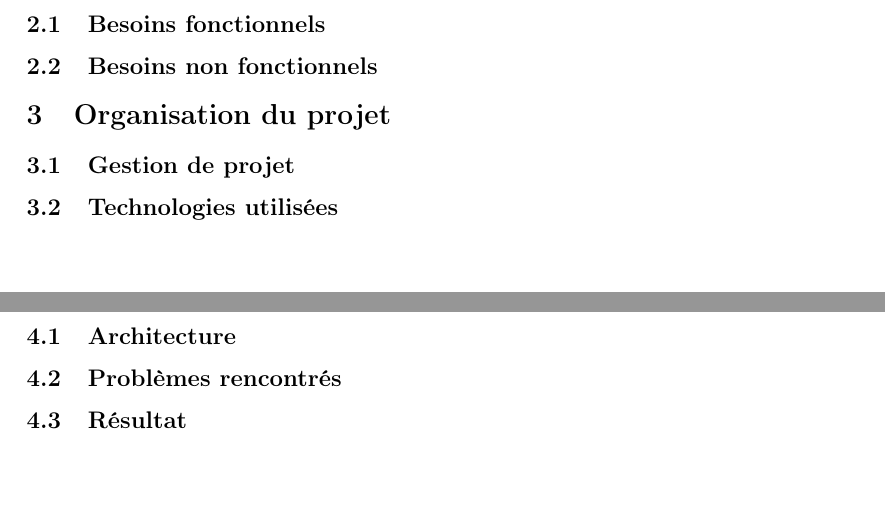
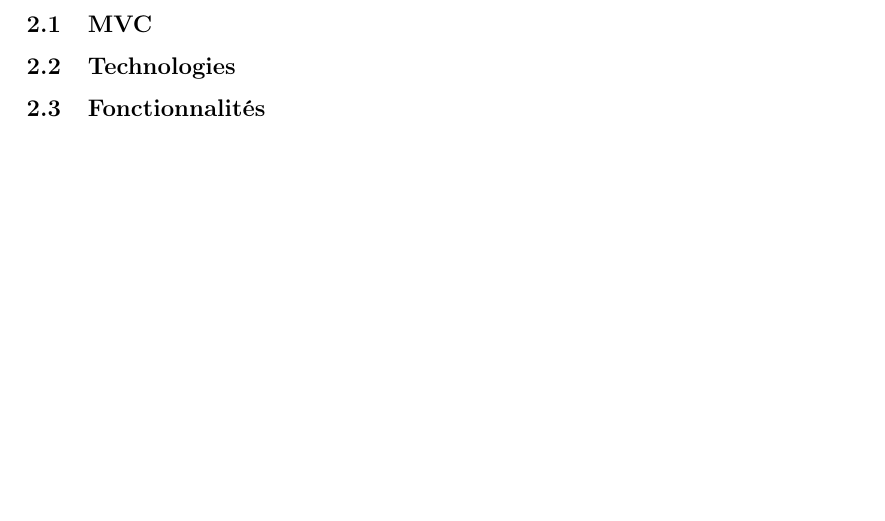
Before and after one commit to mlabouardy/lstopo-visualizer, a LaTeX document (rapport/report-final.tex): two parts of pages 4 and 5 of 11 before the commit and part of page 4 of 11 after it, the two joined at a grey line, cut at the place of the change. Compiled offline with pdfLaTeX.

Commit message:
Correction du plan principal du rapport.

```diff
--- a/rapport/report-final.tex
+++ b/rapport/report-final.tex
@@ -75,29 +75,13 @@ Le but du projet est de proposer un logiciel de visualisation au format HTML d'u
 Le projet devait être fait en 2 parties avec une partie en C et une partie Web. Le but de la 1ère partie devait être de créer une exportation des données à visualiser. Mais, après discussion avec le client, nous avons compris que ce n'est pas nécessaire. En effet, une exportation au format XML existe déjà, et elle est suffisante pour fournir les données nécessaires à la création de l'application de visualisation.
 
 \newpage
-\section{Analyse des besoins}
+\section{Architecture}
 
-\subsection{Besoins fonctionnels}
+\subsection{MVC}
 
-\subsection{Besoins non fonctionnels}
+\subsection{Technologies}
 
-\section{Organisation du projet}
-
-\subsection{Gestion de projet}
-
-\subsection{Technologies utilisées}
-
-\newpage
-
-\section{Développement}
-
-\subsection{Architecture}
-
-\subsection{Problèmes rencontrés}
-
-\subsection{Résultat}
-
-
+\subsection{Fonctionnalités}
 \newpage
 
 \section{Intégration Continue}
```
Also changed, not shown: rapport/report-final.tex (16 more changed lines).
